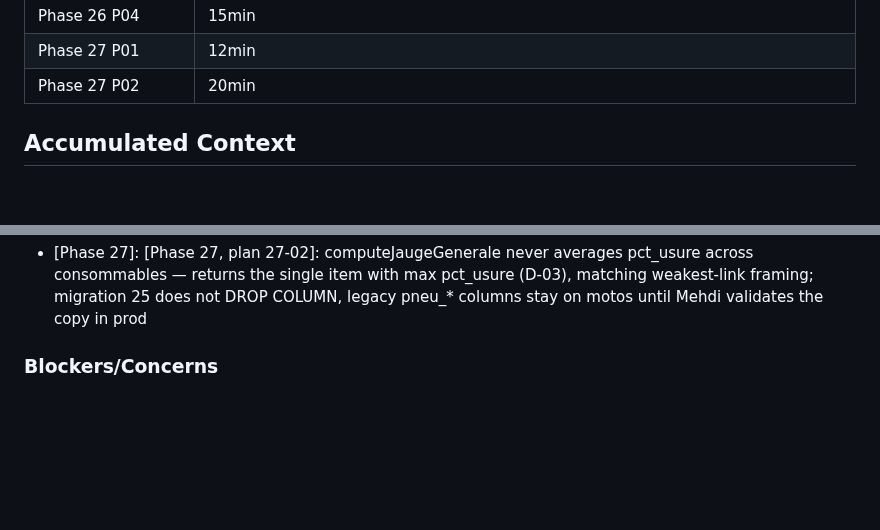
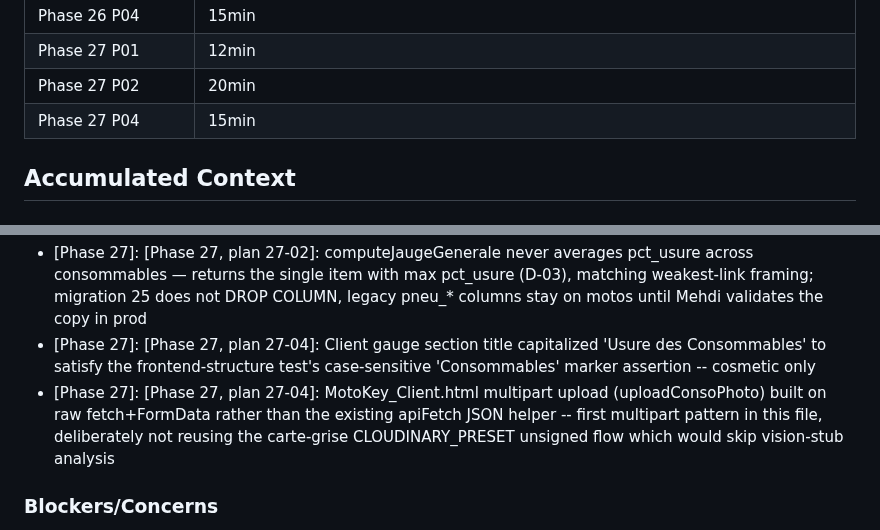
Before and after one commit to motokey63/Motokey-api-1.0, a Markdown page: .planning/STATE.md, 2 parts joined by grey strips. Drawn GitHub-style; blank space fills up the shorter version.

```diff
--- a/.planning/STATE.md
+++ b/.planning/STATE.md
@@ -58,6 +58,7 @@ v1.6 [█████░░░░░] IN PROGRESS — Phase 23/24/25/26 COMPLETE
 | Phase 26 P04 | 15min | 2 tasks | 0 files |
 | Phase 27 P01 | 12min | 1 tasks | 1 files |
 | Phase 27 P02 | 20min | 3 tasks | 4 files |
+| Phase 27 P04 | 15min | 2 tasks | 1 files |
 
 ## Accumulated Context
 
@@ -100,6 +101,8 @@ v1.6 scope decisions (2026-07-13/14, gathered via `/gsd:new-milestone` + researc
 - [Phase 26, plan 26-04]: Migration 24 appliquée en prod par Mehdi, GAUGE-03/GAUGE-04 vérifiés réellement verts (15/15 assertions actives, 0 KO), régression racine intacte (9/9). **Phase 26 complète (4/4 plans).** Note opérationnelle non bloquante : à confirmer avec Mehdi si le scheduler externe a besoin d'une entrée pour `POST /cron/rappels-photo-consommables`.
 - [Phase 27]: [Phase 27, plan 27-01]: endpoint-shape structural case matches the exact M('GET','/motos/:id/consommables') router literal (not a bare path substring) to avoid a false PASS against the pre-existing POST route on the same path (CONSO-01, Phase 25)
 - [Phase 27]: [Phase 27, plan 27-02]: computeJaugeGenerale never averages pct_usure across consommables — returns the single item with max pct_usure (D-03), matching weakest-link framing; migration 25 does not DROP COLUMN, legacy pneu_* columns stay on motos until Mehdi validates the copy in prod
+- [Phase 27]: [Phase 27, plan 27-04]: Client gauge section title capitalized 'Usure des Consommables' to satisfy the frontend-structure test's case-sensitive 'Consommables' marker assertion -- cosmetic only
+- [Phase 27]: [Phase 27, plan 27-04]: MotoKey_Client.html multipart upload (uploadConsoPhoto) built on raw fetch+FormData rather than the existing apiFetch JSON helper -- first multipart pattern in this file, deliberately not reusing the carte-grise CLOUDINARY_PRESET unsigned flow which would skip vision-stub analysis
 
 ### Blockers/Concerns
 
```
Also changed, not shown: other parts of .planning/STATE.md (+6 -6 lines), .planning/ROADMAP.md (+1 -1 lines), 1 other file.
